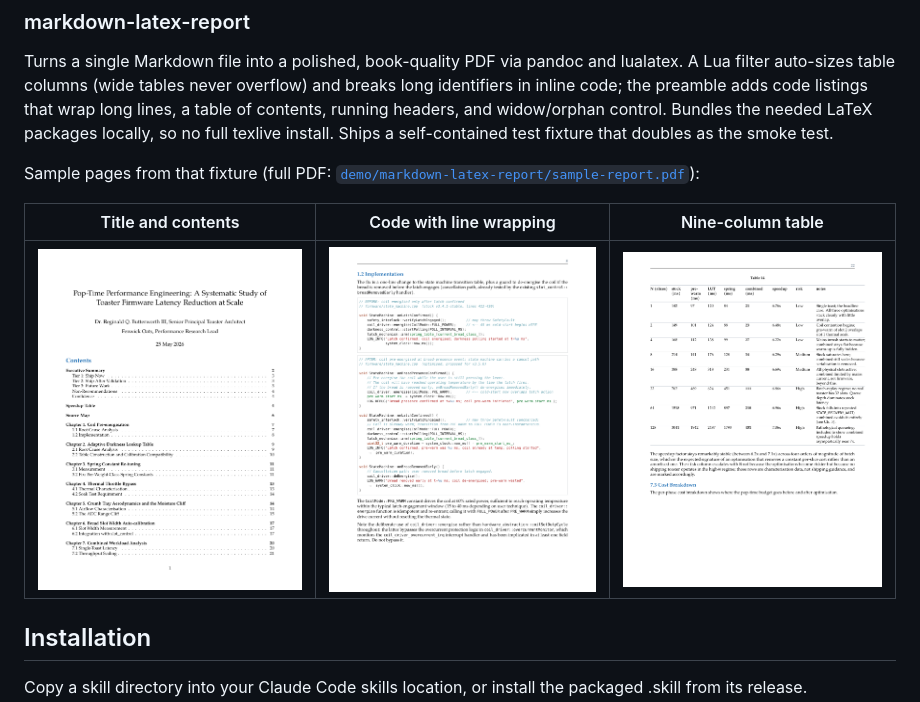
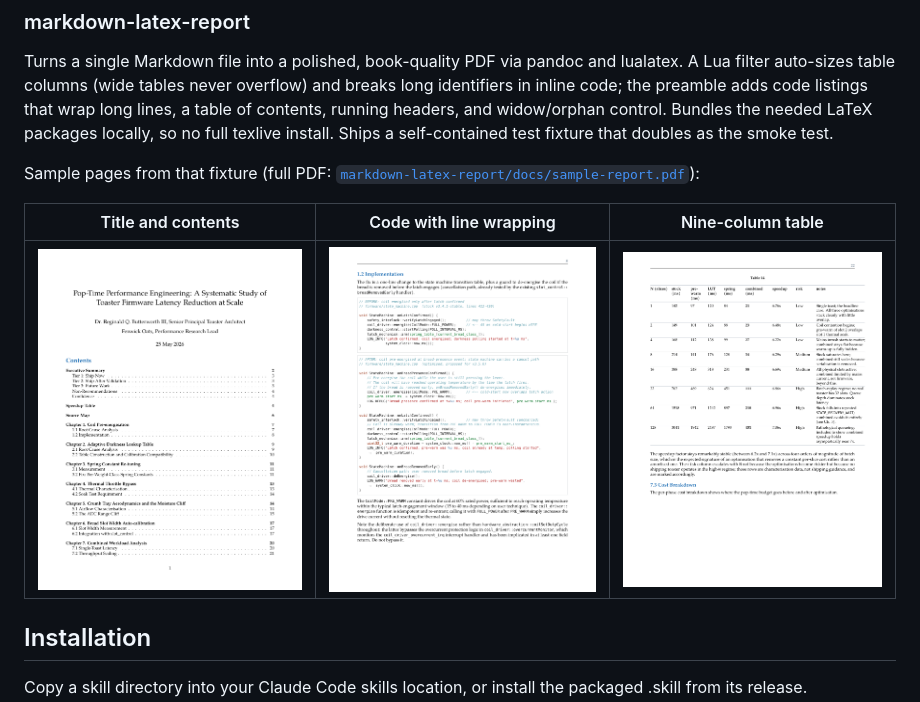
Before and after one commit to ojura/claude-skills, a Markdown page: README.md, the part around the change. Drawn GitHub-style.

```diff
--- a/README.md
+++ b/README.md
@@ -42,11 +42,11 @@ long lines, a table of contents, running headers, and widow/orphan control.
 Bundles the needed LaTeX packages locally, so no full texlive install. Ships a
 self-contained test fixture that doubles as the smoke test.
 
-Sample pages from that fixture (full PDF: [`demo/markdown-latex-report/sample-report.pdf`](demo/markdown-latex-report/sample-report.pdf)):
+Sample pages from that fixture (full PDF: [`markdown-latex-report/docs/sample-report.pdf`](markdown-latex-report/docs/sample-report.pdf)):
 
 | Title and contents | Code with line wrapping | Nine-column table |
 | :---: | :---: | :---: |
-| [![title and contents](demo/markdown-latex-report/preview/01-title-toc.png)](demo/markdown-latex-report/sample-report.pdf) | [![code listing with wrapping](demo/markdown-latex-report/preview/02-code-wrapping.png)](demo/markdown-latex-report/sample-report.pdf) | [![nine column table](demo/markdown-latex-report/preview/03-wide-table.png)](demo/markdown-latex-report/sample-report.pdf) |
+| [![title and contents](markdown-latex-report/docs/preview/01-title-toc.png)](markdown-latex-report/docs/sample-report.pdf) | [![code listing with wrapping](markdown-latex-report/docs/preview/02-code-wrapping.png)](markdown-latex-report/docs/sample-report.pdf) | [![nine column table](markdown-latex-report/docs/preview/03-wide-table.png)](markdown-latex-report/docs/sample-report.pdf) |
 
 ## Installation
 
```
Also changed, not shown: markdown-latex-report/README.md (+4 -4 lines), markdown-latex-report/docs/preview/01-title-toc.png (renamed from demo/markdown-latex-report/preview/01-title-toc.png), markdown-latex-report/docs/preview/02-code-wrapping.png (renamed from demo/markdown-latex-report/preview/02-code-wrapping.png), markdown-latex-report/docs/preview/03-wide-table.png (renamed from demo/markdown-latex-report/preview/03-wide-table.png), 3 other files.
